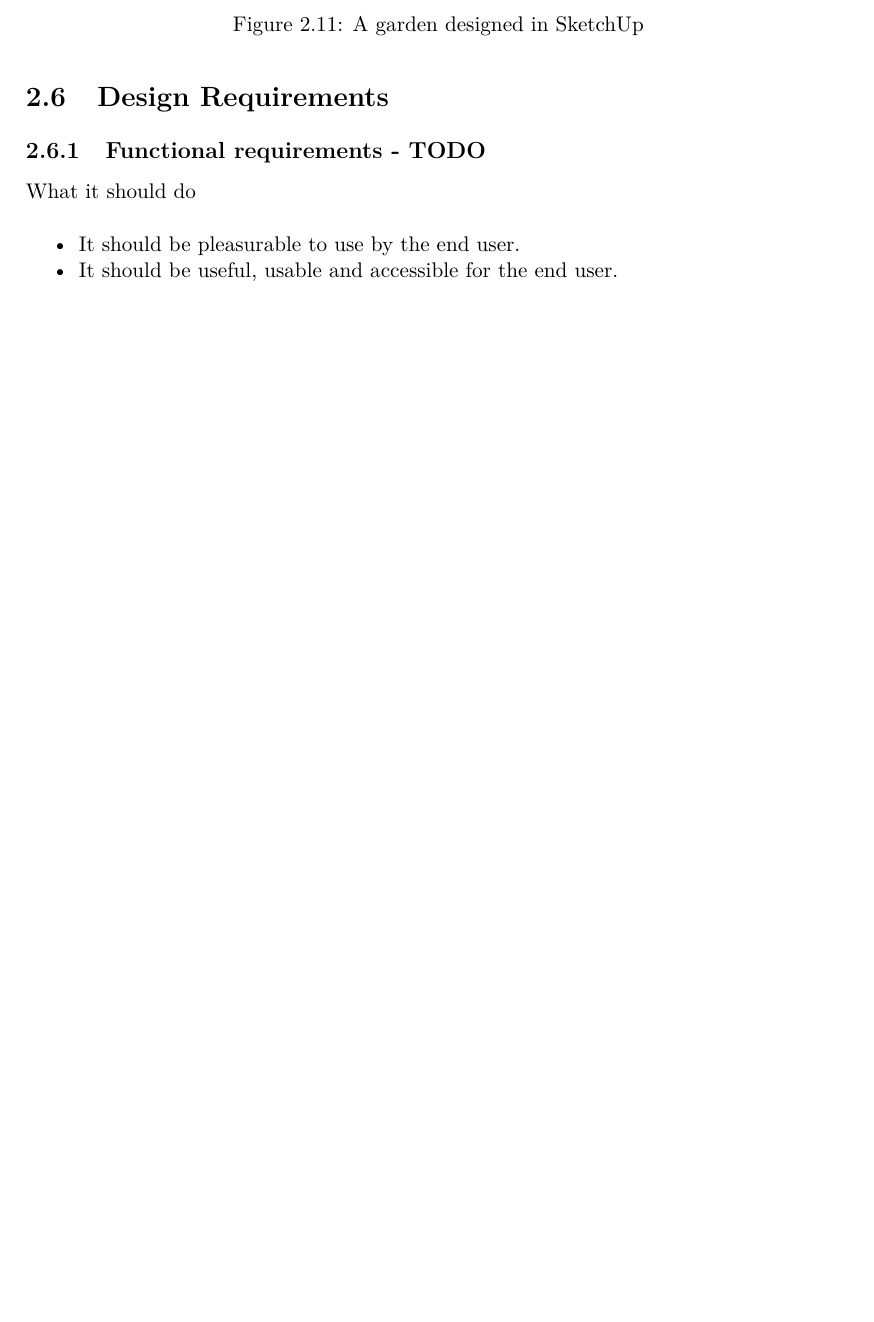
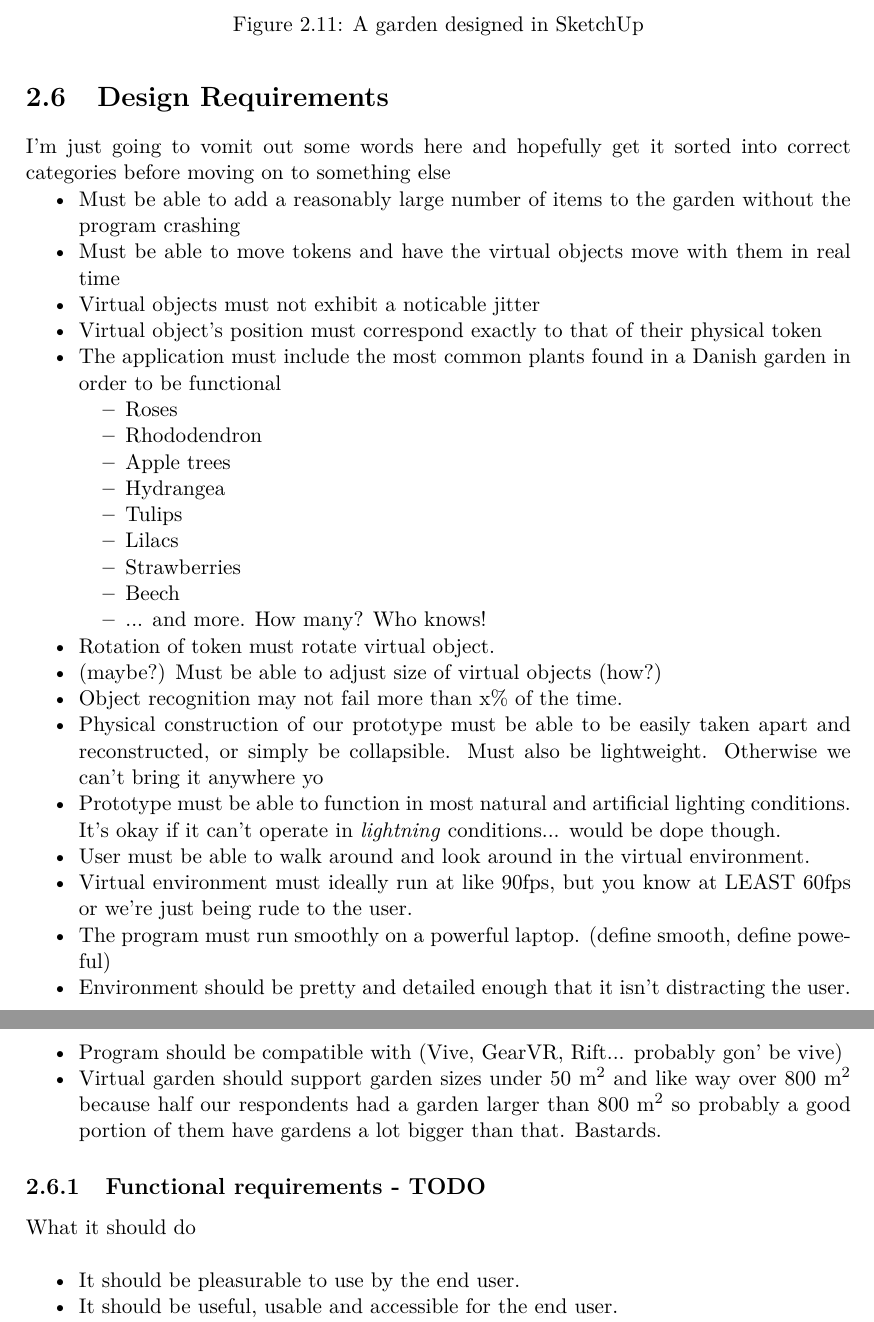
Before and after one commit to jj-gaardbo/Medialogyp3report, a LaTeX thesis (Main.tex, which reads include/Analyse.tex): part of page 16 of 25 before the commit and two parts of pages 16 and 17 of 26 after it, the two joined at a grey line, cut so that both start at the same text, the shorter picture padded with empty space. Compiled offline with pdfLaTeX.

Commit message:
Requirement Regurgitation

```diff
--- a/include/Analyse.tex
+++ b/include/Analyse.tex
@@ -277,6 +277,39 @@
 
 			\section{Design Requirements}
 			%Some design requirements.
+			I'm just going to vomit out some words here and hopefully get it sorted into correct categories before moving on to something else
+			\begin{itemize}
+			\item Must be able to add a reasonably large number of items to the garden without the program crashing
+			\item Must be able to move tokens and have the virtual objects move with them in real time
+			\item Virtual objects must not exhibit a noticable jitter
+			\item Virtual object's position must correspond exactly to that of their physical token
+			\item The application must include the most common plants found in a Danish garden in order to be functional
+			\begin{itemize}
+				\item Roses
+				\item Rhododendron
+				\item Apple trees
+				\item Hydrangea
+				\item Tulips
+				\item Lilacs
+				\item Strawberries
+				\item Beech
+				\item ... and more. How many? Who knows!
+			\end{itemize}
+			\item Rotation of token must rotate virtual object.
+			\item (maybe?) Must be able to adjust size of virtual objects (how?)
+			\item Object recognition may not fail more than x\% of the time.
+			\item Physical construction of our prototype must be able to be easily taken apart and reconstructed, or simply be collapsible. Must also be lightweight. Otherwise we can't bring it anywhere yo
+			\item Prototype must be able to function in most natural and artificial lighting conditions. It's okay if it can't operate in \textit{lightning} conditions... would be dope though.
+			\item User must be able to walk around and look around in the virtual environment.
+			\item Virtual environment must ideally run at like 90fps, but you know at LEAST 60fps or we're just being rude to the user.
+			\item The program must run smoothly on a powerful laptop. (define smooth, define poweful)
+			\item Environment should be pretty and detailed enough that it isn't distracting the user.
+			\item Program should be compatible with (Vive, GearVR, Rift... probably gon' be vive)
+			\item Virtual garden should support garden sizes under 50 m$^2$ and like way over 800 m$^2$ because half our respondents had a garden larger than 800 m$^2$ so probably a good portion of them have gardens a lot bigger than that. Bastards.
+
+
+			\end{itemize}
+
 				\subsection{Functional requirements - TODO}
 					What it should do\\
 					\begin{itemize}
```
Also changed, not shown: include/Analyse.tex (2 more changed lines).
